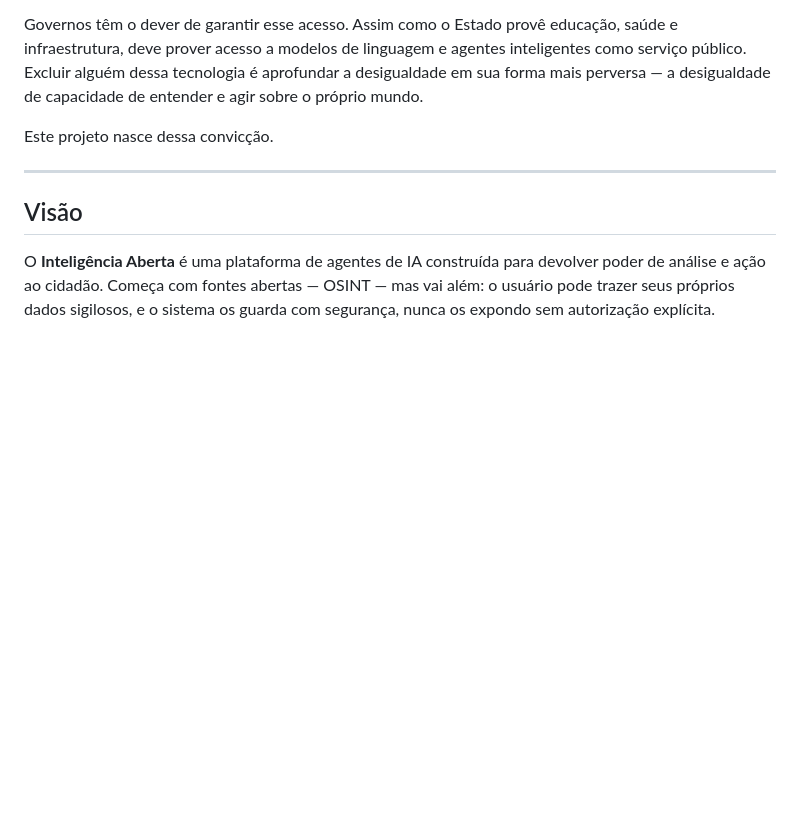
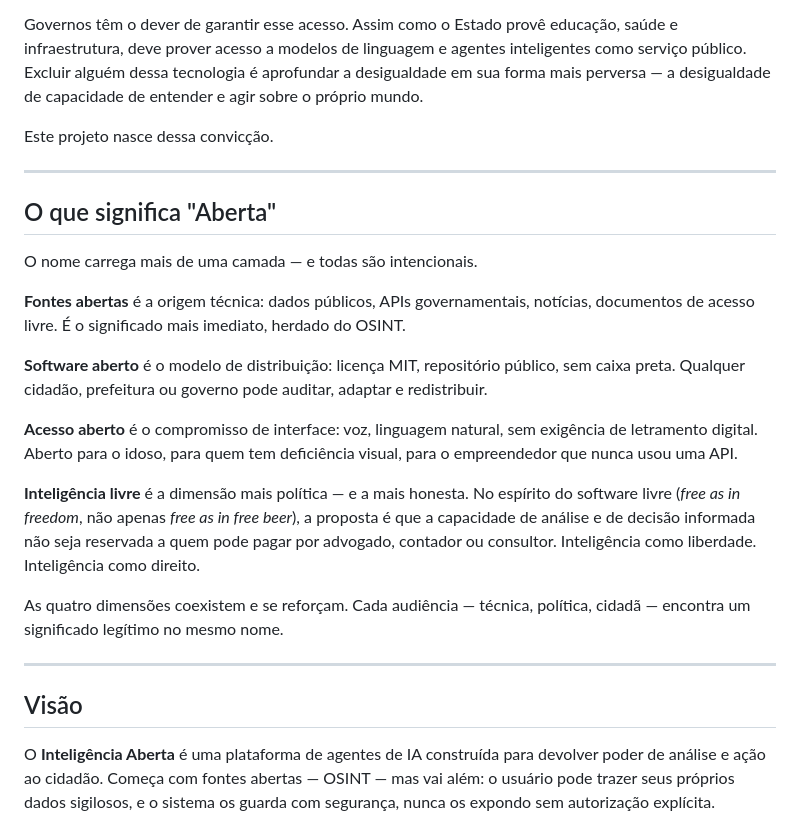
Before and after one commit to bonafe/inteligencia-aberta, a Markdown page: README.md, the part around the change. Rendered like a GitHub page; blank space fills up the shorter version.

Commit message:
adicionando comentário sobre o nome inteligência aberta

```diff
--- a/README.md
+++ b/README.md
@@ -21,6 +21,22 @@ Acreditamos que cada cidadão tem o direito a um agente inteligente trabalhando
 Governos têm o dever de garantir esse acesso. Assim como o Estado provê educação, saúde e infraestrutura, deve prover acesso a modelos de linguagem e agentes inteligentes como serviço público. Excluir alguém dessa tecnologia é aprofundar a desigualdade em sua forma mais perversa — a desigualdade de capacidade de entender e agir sobre o próprio mundo.
 
 Este projeto nasce dessa convicção.
+
+---
+
+## O que significa "Aberta"
+
+O nome carrega mais de uma camada — e todas são intencionais.
+
+**Fontes abertas** é a origem técnica: dados públicos, APIs governamentais, notícias, documentos de acesso livre. É o significado mais imediato, herdado do OSINT.
+
+**Software aberto** é o modelo de distribuição: licença MIT, repositório público, sem caixa preta. Qualquer cidadão, prefeitura ou governo pode auditar, adaptar e redistribuir.
+
+**Acesso aberto** é o compromisso de interface: voz, linguagem natural, sem exigência de letramento digital. Aberto para o idoso, para quem tem deficiência visual, para o empreendedor que nunca usou uma API.
+
+**Inteligência livre** é a dimensão mais política — e a mais honesta. No espírito do software livre (*free as in freedom*, não apenas *free as in free beer*), a proposta é que a capacidade de análise e de decisão informada não seja reservada a quem pode pagar por advogado, contador ou consultor. Inteligência como liberdade. Inteligência como direito.
+
+As quatro dimensões coexistem e se reforçam. Cada audiência — técnica, política, cidadã — encontra um significado legítimo no mesmo nome.
 
 ---
 
```
